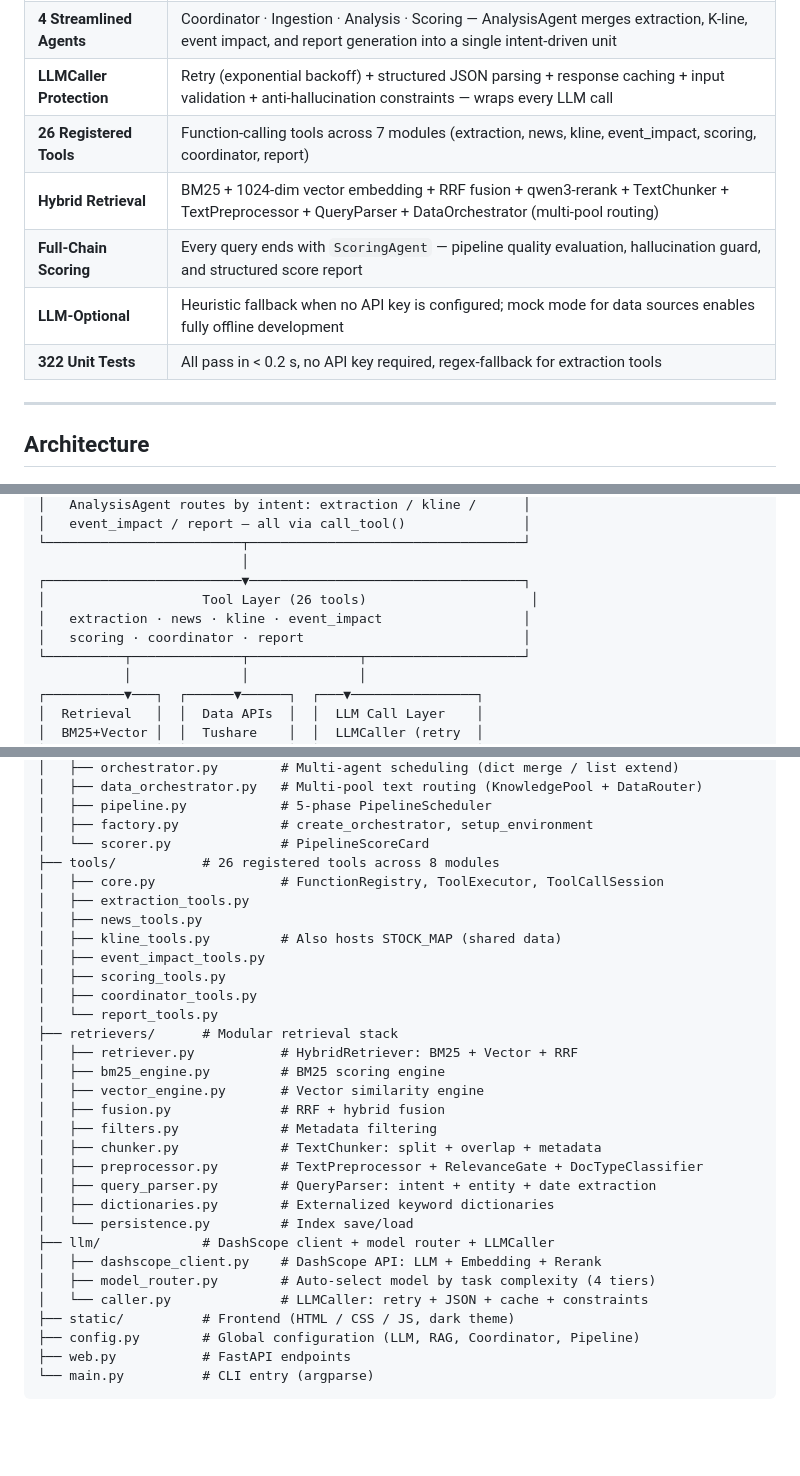
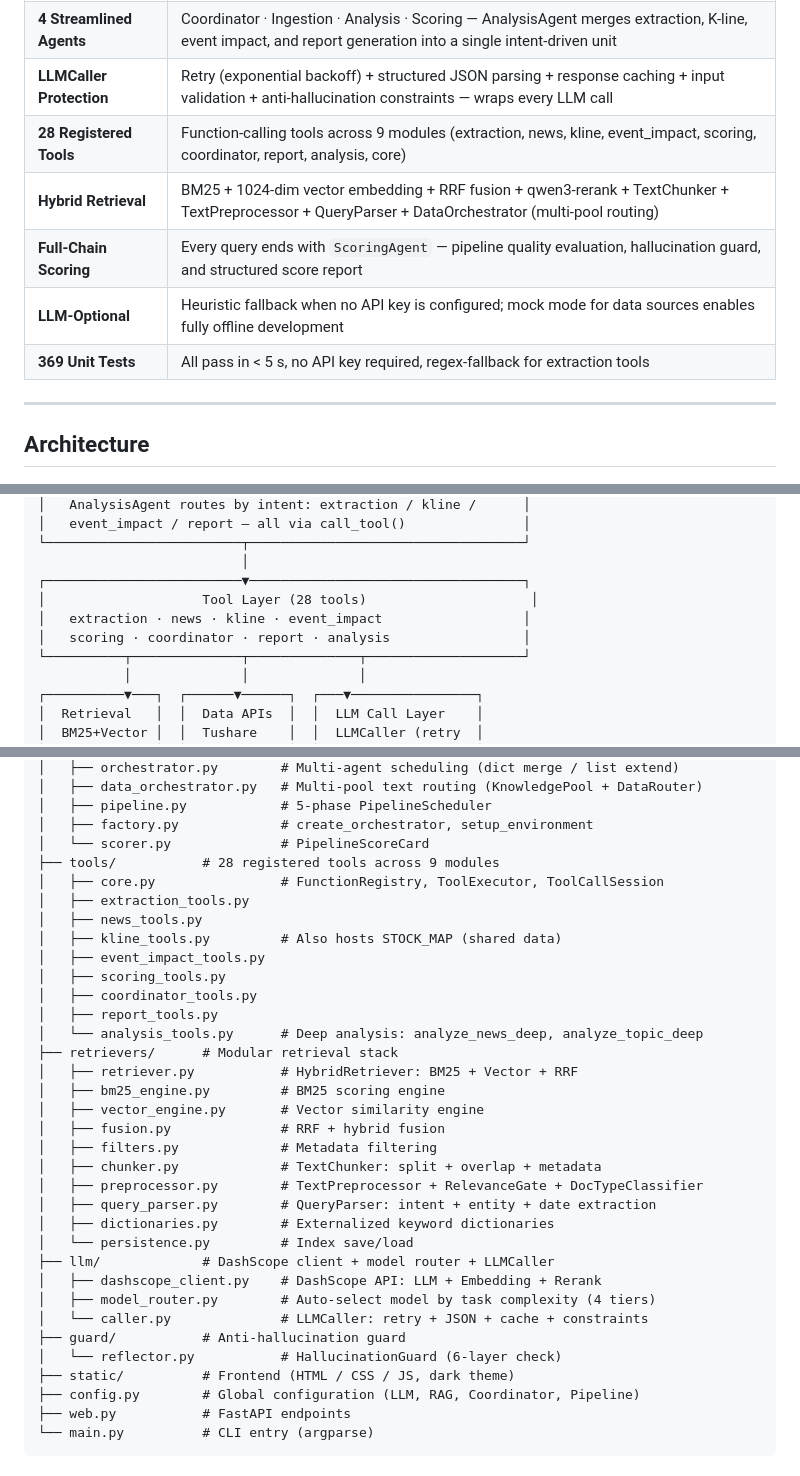
Before and after one commit to AllenMing3/Allen_FinanceRag, a Markdown page: README.md, 3 parts joined by grey strips. Drawn GitHub-style; blank space fills up the shorter version.

```diff
--- a/README.md
+++ b/README.md
@@ -22,11 +22,11 @@ This system solves that with **intent-aware routing**: a query like "茅台走
 | **AgentRouter** | Automatic query intent classification across 5 domains (kline / event_impact / report / news / general), with dynamic agent chain selection |
 | **4 Streamlined Agents** | Coordinator · Ingestion · Analysis · Scoring — AnalysisAgent merges extraction, K-line, event impact, and report generation into a single intent-driven unit |
 | **LLMCaller Protection** | Retry (exponential backoff) + structured JSON parsing + response caching + input validation + anti-hallucination constraints — wraps every LLM call |
-| **26 Registered Tools** | Function-calling tools across 7 modules (extraction, news, kline, event_impact, scoring, coordinator, report) |
+| **28 Registered Tools** | Function-calling tools across 9 modules (extraction, news, kline, event_impact, scoring, coordinator, report, analysis, core) |
 | **Hybrid Retrieval** | BM25 + 1024-dim vector embedding + RRF fusion + qwen3-rerank + TextChunker + TextPreprocessor + QueryParser + DataOrchestrator (multi-pool routing) |
 | **Full-Chain Scoring** | Every query ends with `ScoringAgent` — pipeline quality evaluation, hallucination guard, and structured score report |
 | **LLM-Optional** | Heuristic fallback when no API key is configured; mock mode for data sources enables fully offline development |
-| **322 Unit Tests** | All pass in < 0.2 s, no API key required, regex-fallback for extraction tools |
+| **369 Unit Tests** | All pass in < 5 s, no API key required, regex-fallback for extraction tools |
 
 ---
 
@@ -53,9 +53,9 @@ This system solves that with **intent-aware routing**: a query like "茅台走
 └─────────────────────────┬───────────────────────────────────┘
                           │
 ┌─────────────────────────▼───────────────────────────────────┐
-│                    Tool Layer (26 tools)                     │
+│                    Tool Layer (28 tools)                     │
 │   extraction · news · kline · event_impact                  │
-│   scoring · coordinator · report                            │
+│   scoring · coordinator · report · analysis                 │
 └──────────┬──────────────┬──────────────┬────────────────────┘
            │              │              │
 ┌──────────▼───┐  ┌──────▼──────┐  ┌───▼────────────────┐
@@ -198,7 +200,7 @@ financial_rag/
 │   ├── pipeline.py            # 5-phase PipelineScheduler
 │   ├── factory.py             # create_orchestrator, setup_environment
 │   └── scorer.py              # PipelineScoreCard
-├── tools/           # 26 registered tools across 8 modules
+├── tools/           # 28 registered tools across 9 modules
 │   ├── core.py                # FunctionRegistry, ToolExecutor, ToolCallSession
 │   ├── extraction_tools.py
 │   ├── news_tools.py
@@ -206,7 +208,8 @@ financial_rag/
 │   ├── event_impact_tools.py
 │   ├── scoring_tools.py
 │   ├── coordinator_tools.py
-│   └── report_tools.py
+│   ├── report_tools.py
+│   └── analysis_tools.py      # Deep analysis: analyze_news_deep, analyze_topic_deep
 ├── retrievers/      # Modular retrieval stack
 │   ├── retriever.py           # HybridRetriever: BM25 + Vector + RRF
 │   ├── bm25_engine.py         # BM25 scoring engine
@@ -222,6 +225,8 @@ financial_rag/
 │   ├── dashscope_client.py    # DashScope API: LLM + Embedding + Rerank
 │   ├── model_router.py        # Auto-select model by task complexity (4 tiers)
 │   └── caller.py              # LLMCaller: retry + JSON + cache + constraints
+├── guard/           # Anti-hallucination guard
+│   └── reflector.py           # HallucinationGuard (6-layer check)
 ├── static/          # Frontend (HTML / CSS / JS, dark theme)
 ├── config.py        # Global configuration (LLM, RAG, Coordinator, Pipeline)
 ├── web.py           # FastAPI endpoints
```
Also changed, not shown: other parts of README.md (+6 -3 lines), USER_GUIDE.md (+18 -6 lines), docs/ARCHITECTURE.md (+29 -5 lines).
